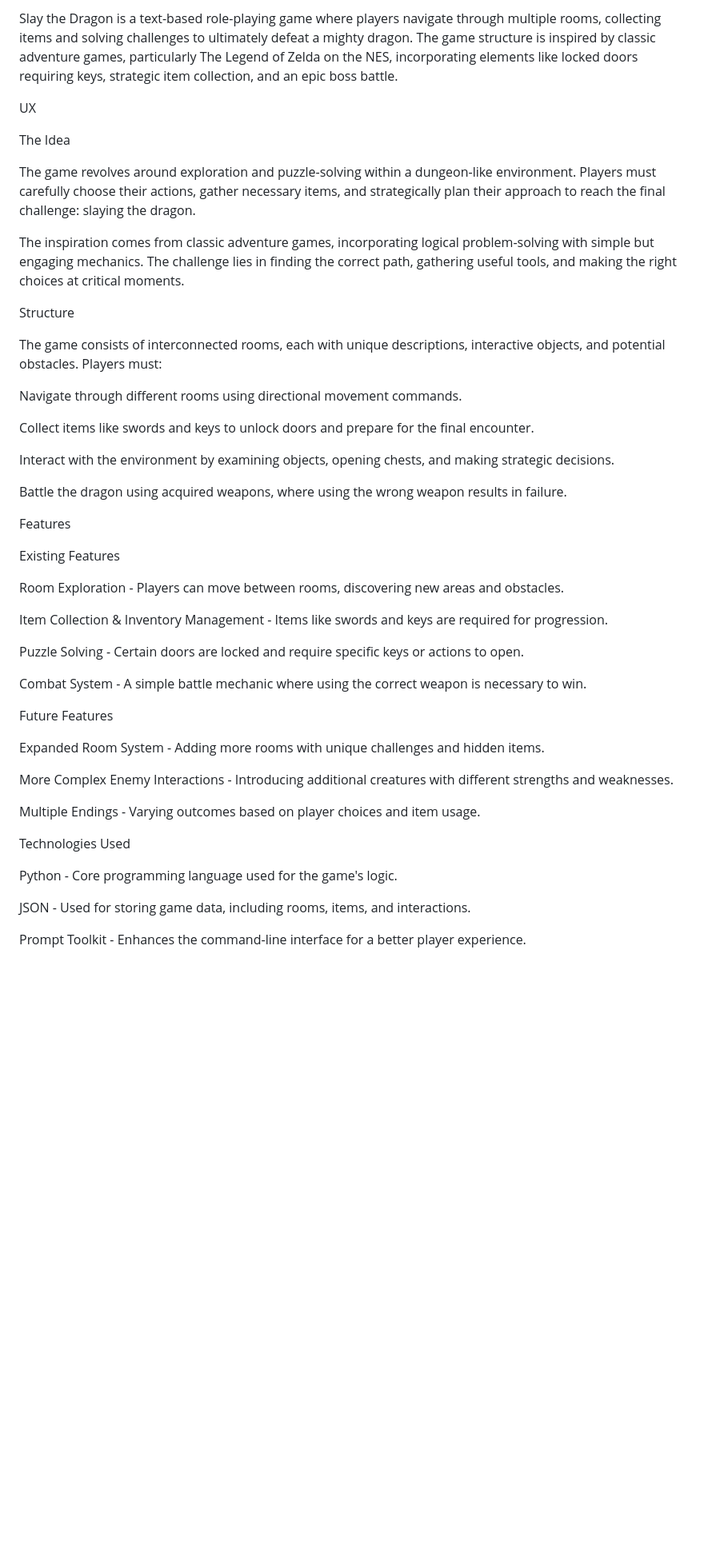
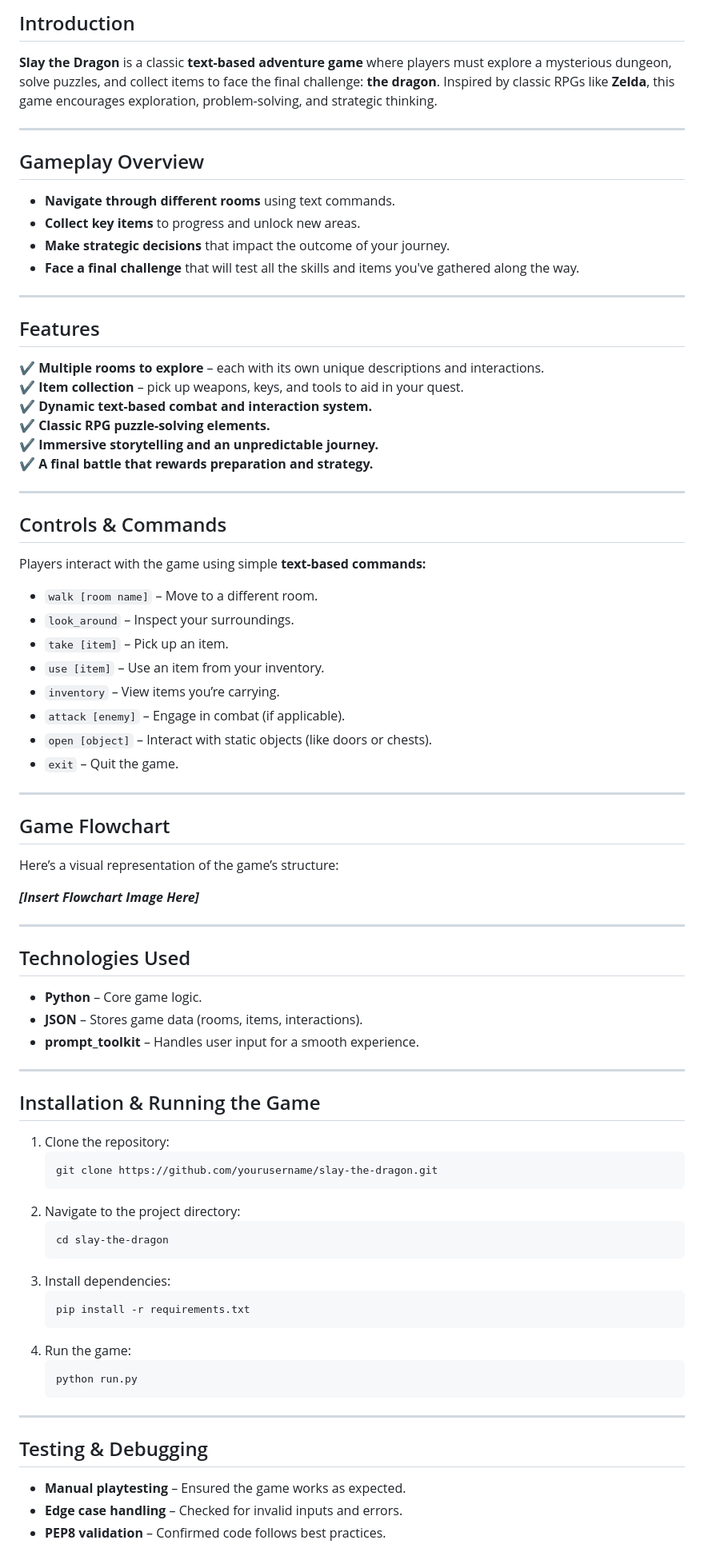
Before and after one commit to andreasawenlof/slay-the-dragon-2, a Markdown page: README.md, the part around the change printed below. Shown: that part at 80% size. Drawn GitHub-style; blank space fills up the shorter version.

````diff
--- a/README.md
+++ b/README.md
@@ -4,51 +4,85 @@ Overview
 
-Slay the Dragon is a text-based role-playing game where players navigate through multiple rooms, collecting items and solving challenges to ultimately defeat a mighty dragon. The game structure is inspired by classic adventure games, particularly The Legend of Zelda on the NES, incorporating elements like locked doors requiring keys, strategic item collection, and an epic boss battle.
+## Introduction
 
-UX
+**Slay the Dragon** is a classic **text-based adventure game** where players must explore a mysterious dungeon, solve puzzles, and collect items to face the final challenge: **the dragon**. Inspired by classic RPGs like **Zelda**, this game encourages exploration, problem-solving, and strategic thinking.
 
-The Idea
+---
 
-The game revolves around exploration and puzzle-solving within a dungeon-like environment. Players must carefully choose their actions, gather necessary items, and strategically plan their approach to reach the final challenge: slaying the dragon.
+## Gameplay Overview
 
-The inspiration comes from classic adventure games, incorporating logical problem-solving with simple but engaging mechanics. The challenge lies in finding the correct path, gathering useful tools, and making the right choices at critical moments.
+-   **Navigate through different rooms** using text commands.
+-   **Collect key items** to progress and unlock new areas.
+-   **Make strategic decisions** that impact the outcome of your journey.
+-   **Face a final challenge** that will test all the skills and items you've gathered along the way.
 
-Structure
+---
 
-The game consists of interconnected rooms, each with unique descriptions, interactive objects, and potential obstacles. Players must:
+## Features
 
-Navigate through different rooms using directional movement commands.
+✔ **Multiple rooms to explore** – each with its own unique descriptions and interactions.
+✔ **Item collection** – pick up weapons, keys, and tools to aid in your quest.
+✔ **Dynamic text-based combat and interaction system.**
+✔ **Classic RPG puzzle-solving elements.**
+✔ **Immersive storytelling and an unpredictable journey.**
+✔ **A final battle that rewards preparation and strategy.**
 
-Collect items like swords and keys to unlock doors and prepare for the final encounter.
+---
 
-Interact with the environment by examining objects, opening chests, and making strategic decisions.
+## Controls & Commands
 
-Battle the dragon using acquired weapons, where using the wrong weapon results in failure.
+Players interact with the game using simple **text-based commands:**
 
-Features
+-   `walk [room name]` – Move to a different room.
+-   `look_around` – Inspect your surroundings.
+-   `take [item]` – Pick up an item.
+-   `use [item]` – Use an item from your inventory.
+-   `inventory` – View items you’re carrying.
+-   `attack [enemy]` – Engage in combat (if applicable).
+-   `open [object]` – Interact with static objects (like doors or chests).
+-   `exit` – Quit the game.
 
-Existing Features
+---
 
-Room Exploration - Players can move between rooms, discovering new areas and obstacles.
+## Game Flowchart
 
-Item Collection & Inventory Management - Items like swords and keys are required for progression.
+Here’s a visual representation of the game’s structure:
 
-Puzzle Solving - Certain doors are locked and require specific keys or actions to open.
+_**[Insert Flowchart Image Here]**_
 
-Combat System - A simple battle mechanic where using the correct weapon is necessary to win.
+---
 
-Future Features
+## Technologies Used
 
-Expanded Room System - Adding more rooms with unique challenges and hidden items.
+-   **Python** – Core game logic.
+-   **JSON** – Stores game data (rooms, items, interactions).
+-   **prompt_toolkit** – Handles user input for a smooth experience.
 
-More Complex Enemy Interactions - Introducing additional creatures with different strengths and weaknesses.
+---
 
-Multiple Endings - Varying outcomes based on player choices and item usage.
+## Installation & Running the Game
 
-Technologies Used
+1. Clone the repository:
+    ```sh
+    git clone https://github.com/yourusername/slay-the-dragon.git
+    ```
+2. Navigate to the project directory:
+    ```sh
+    cd slay-the-dragon
+    ```
+3. Install dependencies:
+    ```sh
+    pip install -r requirements.txt
+    ```
+4. Run the game:
+    ```sh
+    python run.py
+    ```
 
-Python - Core programming language used for the game's logic.
+---
 
-JSON - Used for storing game data, including rooms, items, and interactions.
+## Testing & Debugging
 
-Prompt Toolkit - Enhances the command-line interface for a better player experience.
+-   **Manual playtesting** – Ensured the game works as expected.
+-   **Edge case handling** – Checked for invalid inputs and errors.
+-   **PEP8 validation** – Confirmed code follows best practices.
 
````
Also changed, not shown: other parts of README.md (+25 -51 lines).
